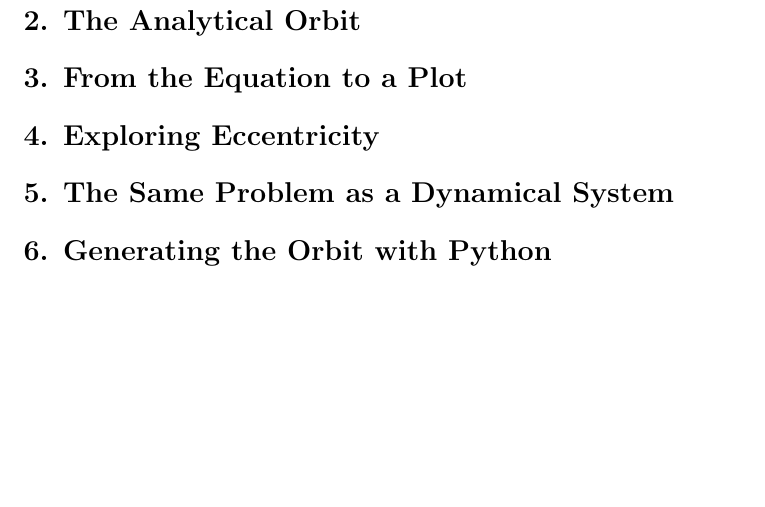
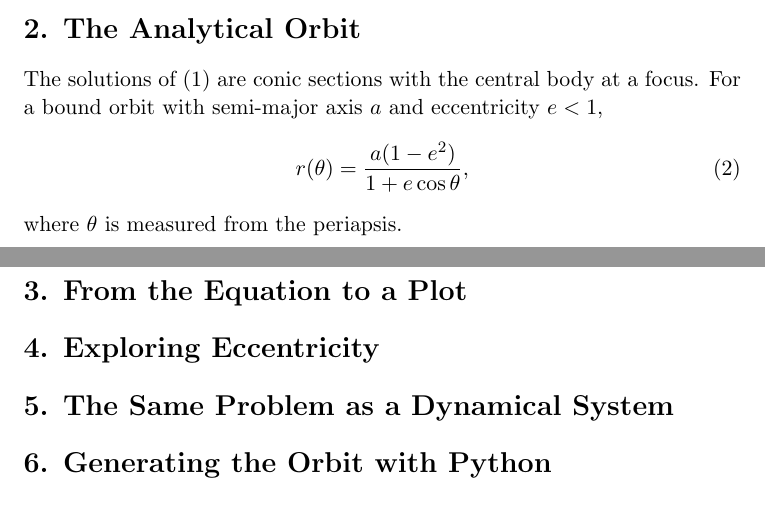
Before and after one commit to noctis-oss/kepler-orbits, a LaTeX document (main.tex): part of page 2 of 2 before the commit and two parts of pages 1 and 2 of 2 after it, the two joined at a grey line, cut so that both start at the same text, the shorter picture padded with empty space. Compiled offline with pdfLaTeX.

Commit message:
Add section 2

```diff
--- a/main.tex
+++ b/main.tex
@@ -37,7 +37,12 @@ Throughout the paper we use units in which $\mu = 1$.
 \section*{2. The Analytical Orbit}
 % ============================================================
 
-% TODO
+The solutions of (1) are conic sections with the central body at a focus.
+For a bound orbit with semi-major axis $a$ and eccentricity $e < 1$,
+\begin{equation}
+  r(\theta) = \frac{a(1-e^2)}{1 + e\cos\theta},
+\end{equation}
+where $\theta$ is measured from the periapsis.
 
 % ============================================================
 \section*{3. From the Equation to a Plot}
```
